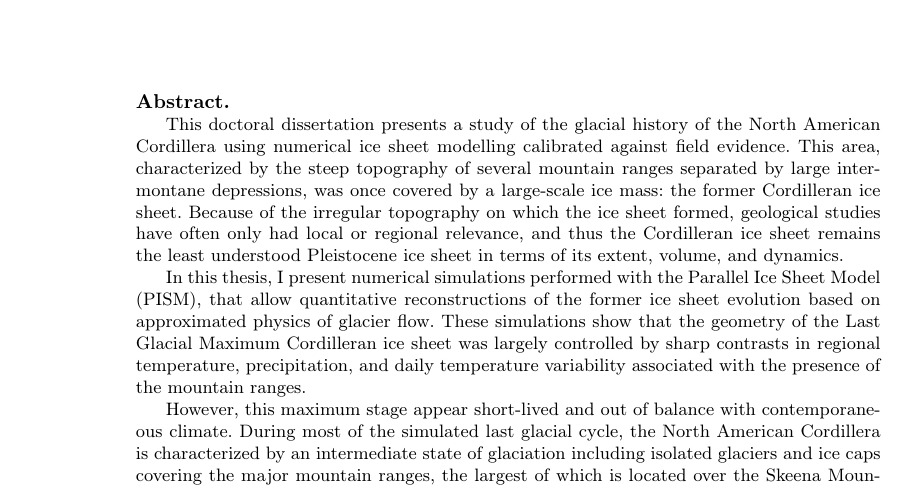
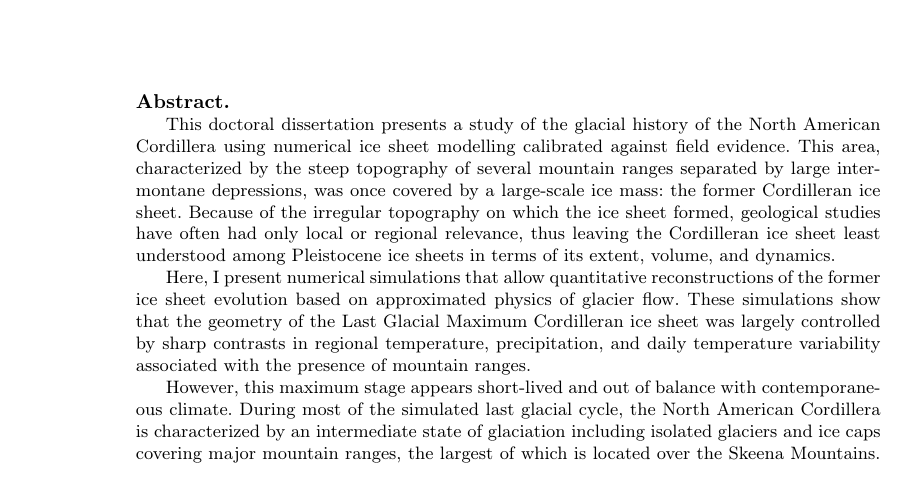
Before and after one commit to juseg/cordillera, a LaTeX document (kappa.tex): part of page 3 of 20, cut so that both start at the same text. Compiled offline with pdfLaTeX; a missing bibliography style is replaced by a similar one.

Commit message:
Implement Irina's corrections on abstract.

```diff
--- a/kappa.tex
+++ b/kappa.tex
@@ -131,20 +131,20 @@ field evidence. This area, characterized by the steep topography of several
 mountain ranges separated by large inter-montane depressions, was once covered
 by a large-scale ice mass: the former Cordilleran ice sheet. Because of the
 irregular topography on which the ice sheet formed, geological studies have
-often only had local or regional relevance, and thus the Cordilleran ice sheet
-remains the least understood Pleistocene ice sheet in terms of its extent,
+often had only local or regional relevance, thus leaving the Cordilleran ice
+sheet least understood among Pleistocene ice sheets in terms of its extent,
 volume, and dynamics.
 
-In this thesis, I present numerical simulations performed with the Parallel Ice
-Sheet Model (PISM), that allow quantitative reconstructions of the former ice
+Here, I present numerical simulations that allow quantitative reconstructions
+of the former ice
 sheet evolution based on approximated physics of glacier flow. These
 simulations show that the geometry of the Last Glacial Maximum Cordilleran ice
 sheet was largely controlled by sharp contrasts in regional temperature,
 precipitation, and daily temperature variability associated with the presence
-of the mountain ranges.
-
-However, this maximum stage appear short-lived and out of balance with
+of mountain ranges.
+
+However, this maximum stage appears short-lived and out of balance with
 contemporaneous climate. During most of the simulated last glacial cycle, the
 North American Cordillera is characterized by an intermediate state of
-glaciation including isolated glaciers and ice caps covering the major mountain
-ranges, the largest of which is located over the Skeena Mountains. Numerically
+glaciation including isolated glaciers and ice caps covering major mountain
+ranges, the largest of which is located over the Skeena Mountains. The numerically modelled Cordilleran ice sheet appears in constant imbalance with evolving climate conditions, while the nature of this transient response transcends the complexity of two-dimensional, conceptual models of ice sheet growth and decay.
```
Also changed, not shown: kappa.tex (10 more changed lines).
